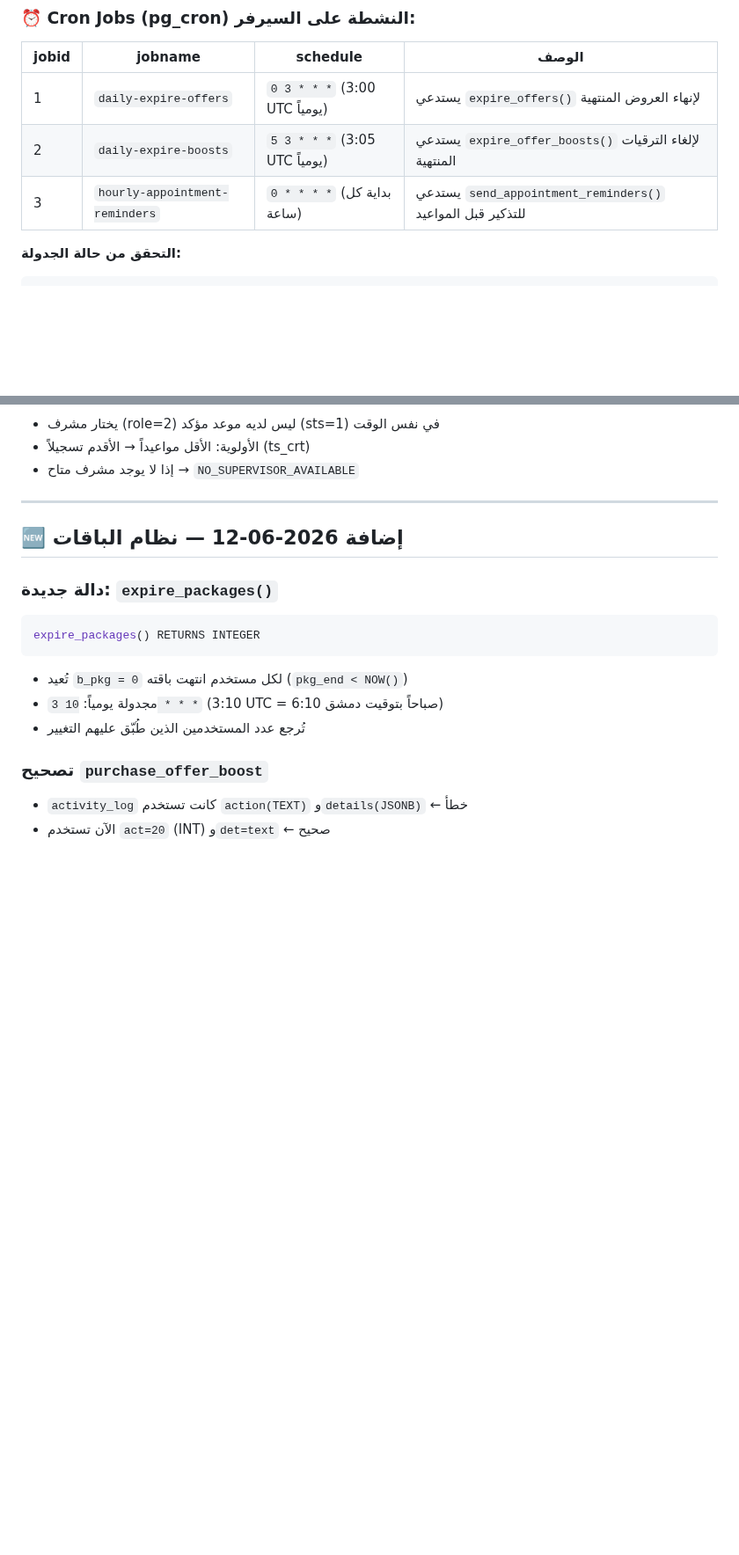
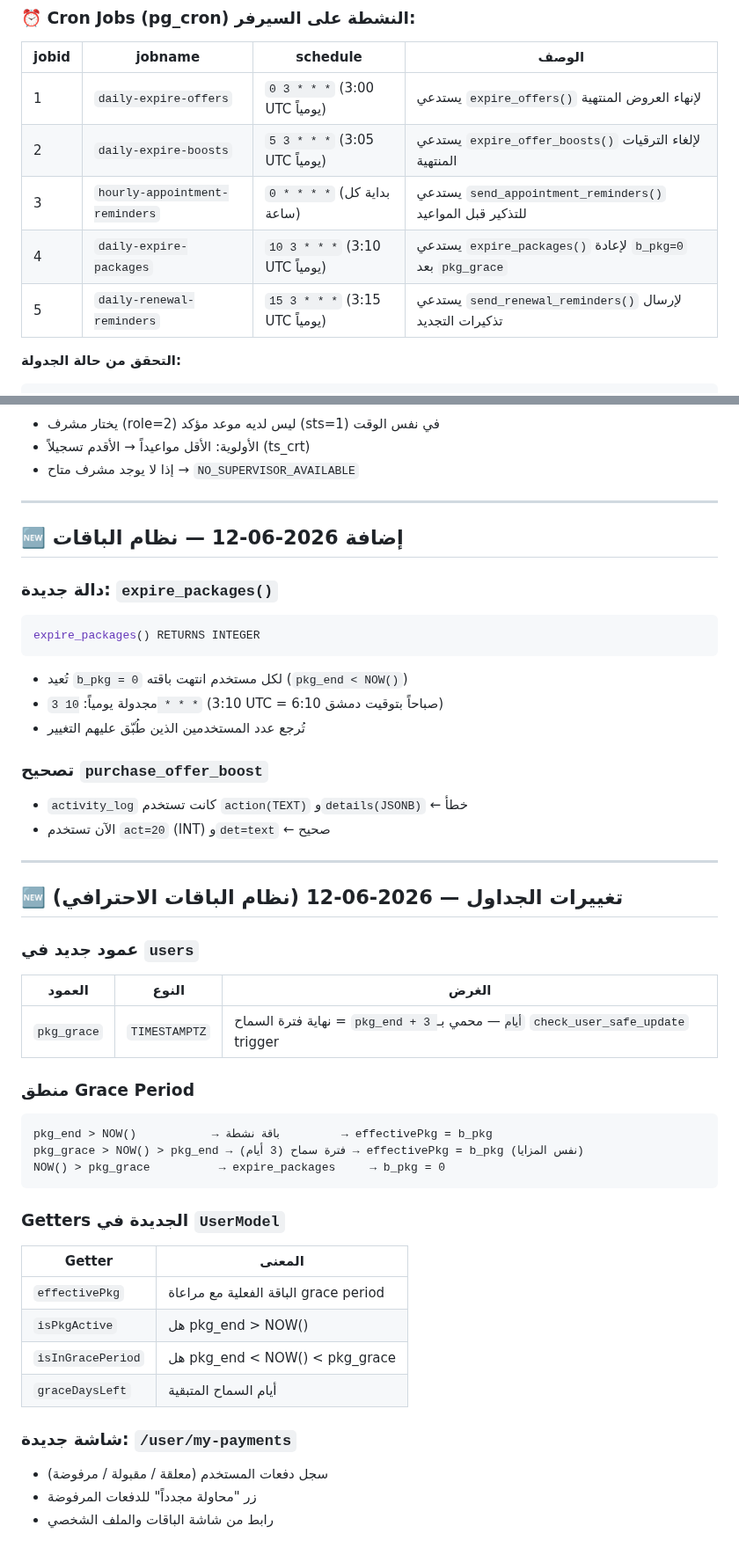
Before and after one commit to hady-albnnai/sweeda-real-estate-office-elc, a Markdown page: supabase/FUNCTIONS_REFERENCE.md, 2 parts joined by grey strips. Shown at 88% size. Rendered like a GitHub page; blank space fills up the shorter version.

Commit message:
تحديث شامل للملفات المرجعية — نظام الباقات الاحترافي
- FUNCTIONS_REFERENCE: جدول cron يتضمن job 4 و 5 الجديدين
- FUNCTIONS_REFERENCE: قسم جديد لتغييرات جدول users (pkg_grace + getters)
- FUNCTIONS_REFERENCE: توثيق منطق Grace Period كاملاً
- FUNCTIONS_REFERENCE: شاشة /user/my-payments موثقة
- NEXT_DEVELOPMENT_ITEMS: إضافة 7 بنود جديدة في جدول 'ما تم إنجازه'
- NEXT_DEVELOPMENT_ITEMS: تحديث التاريخ إلى 2026-06-12
- CURRENT_STATUS: توثيق حماية pkg_grace في trigger

````diff
--- a/supabase/FUNCTIONS_REFERENCE.md
+++ b/supabase/FUNCTIONS_REFERENCE.md
@@ -173,6 +173,8 @@
 | 1 | `daily-expire-offers` | `0 3 * * *` (3:00 UTC يومياً) | يستدعي `expire_offers()` لإنهاء العروض المنتهية |
 | 2 | `daily-expire-boosts` | `5 3 * * *` (3:05 UTC يومياً) | يستدعي `expire_offer_boosts()` لإلغاء الترقيات المنتهية |
 | 3 | `hourly-appointment-reminders` | `0 * * * *` (بداية كل ساعة) | يستدعي `send_appointment_reminders()` للتذكير قبل المواعيد |
+| 4 | `daily-expire-packages` | `10 3 * * *` (3:10 UTC يومياً) | يستدعي `expire_packages()` لإعادة `b_pkg=0` بعد `pkg_grace` |
+| 5 | `daily-renewal-reminders` | `15 3 * * *` (3:15 UTC يومياً) | يستدعي `send_renewal_reminders()` لإرسال تذكيرات التجديد |
 
 **التحقق من حالة الجدولة:**
 ```sql
@@ -1122,3 +1124,36 @@ expire_packages() RETURNS INTEGER
 
 - `activity_log` كانت تستخدم `action(TEXT)` و`details(JSONB)` ← خطأ
 - الآن تستخدم `act=20` (INT) و`det=text` ← صحيح
+
+---
+
+## 🆕 تغييرات الجداول — 2026-06-12 (نظام الباقات الاحترافي)
+
+### عمود جديد في `users`
+
+| العمود | النوع | الغرض |
+|---|---|---|
+| `pkg_grace` | `TIMESTAMPTZ` | نهاية فترة السماح = `pkg_end + 3 أيام` — محمي بـ `check_user_safe_update` trigger |
+
+### منطق Grace Period
+
+```
+pkg_end > NOW()           → باقة نشطة         → effectivePkg = b_pkg
+pkg_grace > NOW() > pkg_end → فترة سماح (3 أيام) → effectivePkg = b_pkg (نفس المزايا)
+NOW() > pkg_grace          → expire_packages     → b_pkg = 0
+```
+
+### Getters الجديدة في `UserModel`
+
+| Getter | المعنى |
+|---|---|
+| `effectivePkg` | الباقة الفعلية مع مراعاة grace period |
+| `isPkgActive` | هل pkg_end > NOW() |
+| `isInGracePeriod` | هل pkg_end < NOW() < pkg_grace |
+| `graceDaysLeft` | أيام السماح المتبقية |
+
+### شاشة جديدة: `/user/my-payments`
+
+- سجل دفعات المستخدم (معلقة / مقبولة / مرفوضة)
+- زر "محاولة مجدداً" للدفعات المرفوضة
+- رابط من شاشة الباقات والملف الشخصي
````
Also changed, not shown: docs/CURRENT_STATUS.md (+1 -0 lines), docs/NEXT_DEVELOPMENT_ITEMS.md (+7 -1 lines).
